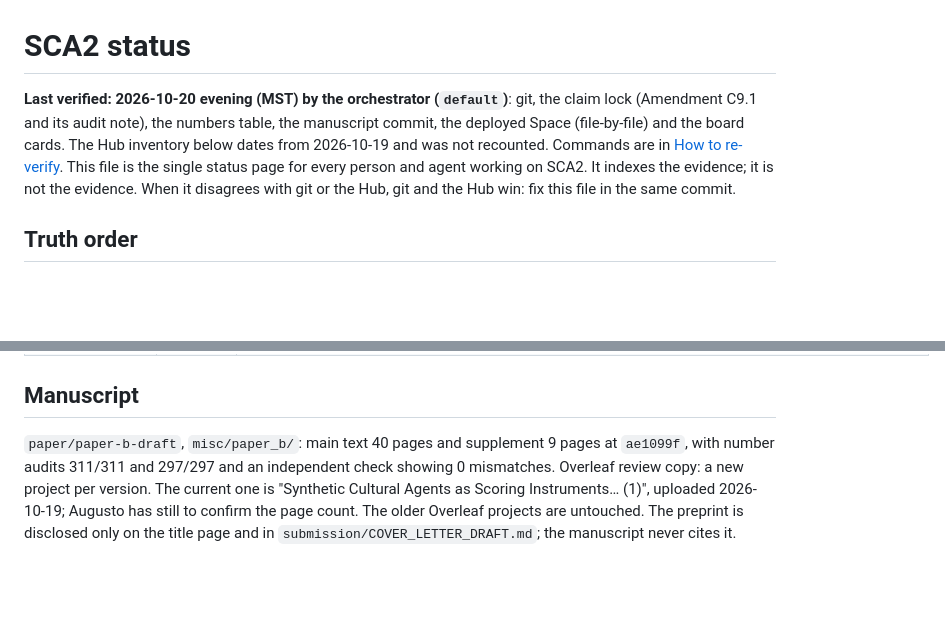
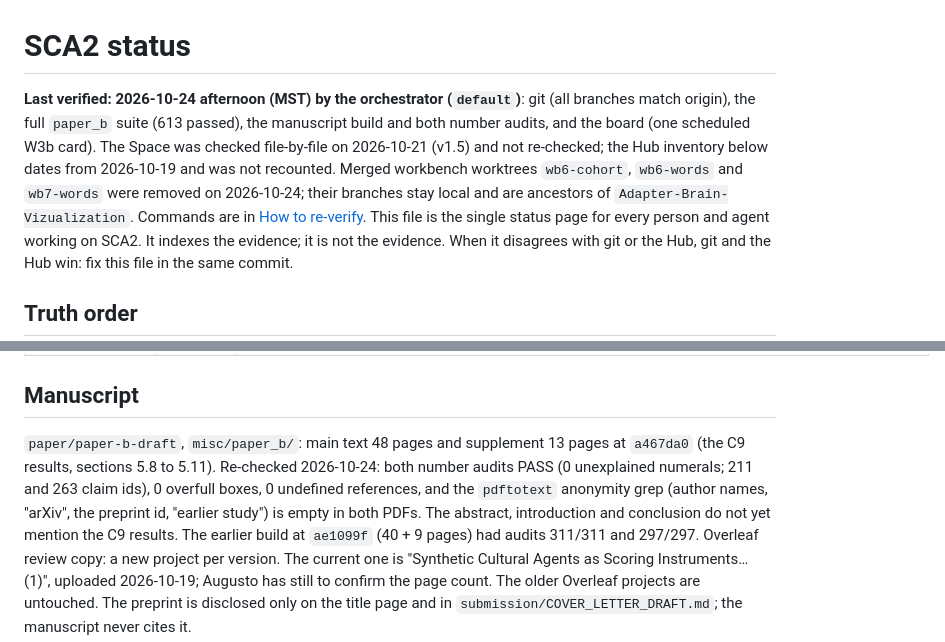
Before and after one commit to EconLLM-Lab/SCA2_PofW, a Markdown page: STATUS.md, 2 parts joined by grey strips. Drawn GitHub-style; blank space fills up the shorter version.

Commit message:
docs(status): 2026-10-24 readiness re-check - manuscript at a467da0 (48+13 pp, audits PASS, anonymity clean), suite 613 green, merged workbench worktrees removed

```diff
--- a/STATUS.md
+++ b/STATUS.md
@@ -1,6 +1,6 @@
 # SCA2 status
 
-**Last verified: 2026-10-20 evening (MST) by the orchestrator (`default`)**: git, the claim lock (Amendment C9.1 and its audit note), the numbers table, the manuscript commit, the deployed Space (file-by-file) and the board cards. The Hub inventory below dates from 2026-10-19 and was not recounted. Commands are in
+**Last verified: 2026-10-24 afternoon (MST) by the orchestrator (`default`)**: git (all branches match origin), the full `paper_b` suite (613 passed), the manuscript build and both number audits, and the board (one scheduled W3b card). The Space was checked file-by-file on 2026-10-21 (v1.5) and not re-checked; the Hub inventory below dates from 2026-10-19 and was not recounted. Merged workbench worktrees `wb6-cohort`, `wb6-words` and `wb7-words` were removed on 2026-10-24; their branches stay local and are ancestors of `Adapter-Brain-Vizualization`. Commands are in
 [How to re-verify](#how-to-re-verify). This file is the single status page for every person and agent working on
 SCA2. It indexes the evidence; it is not the evidence. When it disagrees with git or the Hub, git and the Hub win:
 fix this file in the same commit.
@@ -147,8 +147,11 @@ checks every value below against the table.
 
 ## Manuscript
 
-`paper/paper-b-draft`, `misc/paper_b/`: main text 40 pages and supplement 9 pages at `ae1099f`, with number audits
-311/311 and 297/297 and an independent check showing 0 mismatches. Overleaf review copy: a new project per
+`paper/paper-b-draft`, `misc/paper_b/`: main text 48 pages and supplement 13 pages at `a467da0` (the C9 results,
+sections 5.8 to 5.11). Re-checked 2026-10-24: both number audits PASS (0 unexplained numerals; 211 and 263 claim ids),
+0 overfull boxes, 0 undefined references, and the `pdftotext` anonymity grep (author names, "arXiv", the preprint id,
+"earlier study") is empty in both PDFs. The abstract, introduction and conclusion do not yet mention the C9 results.
+The earlier build at `ae1099f` (40 + 9 pages) had audits 311/311 and 297/297. Overleaf review copy: a new project per
 version. The current one is "Synthetic Cultural Agents as Scoring Instruments… (1)", uploaded 2026-10-19; Augusto
 has still to confirm the page count. The older Overleaf projects are untouched. The preprint is disclosed only on
 the title page and in `submission/COVER_LETTER_DRAFT.md`; the manuscript never cites it.
```
